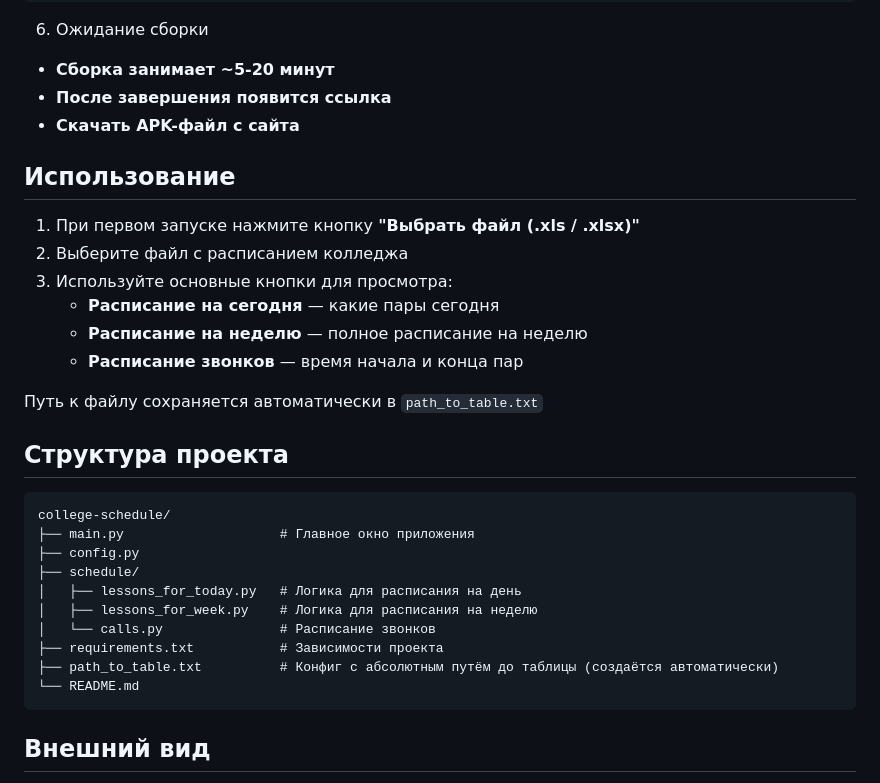
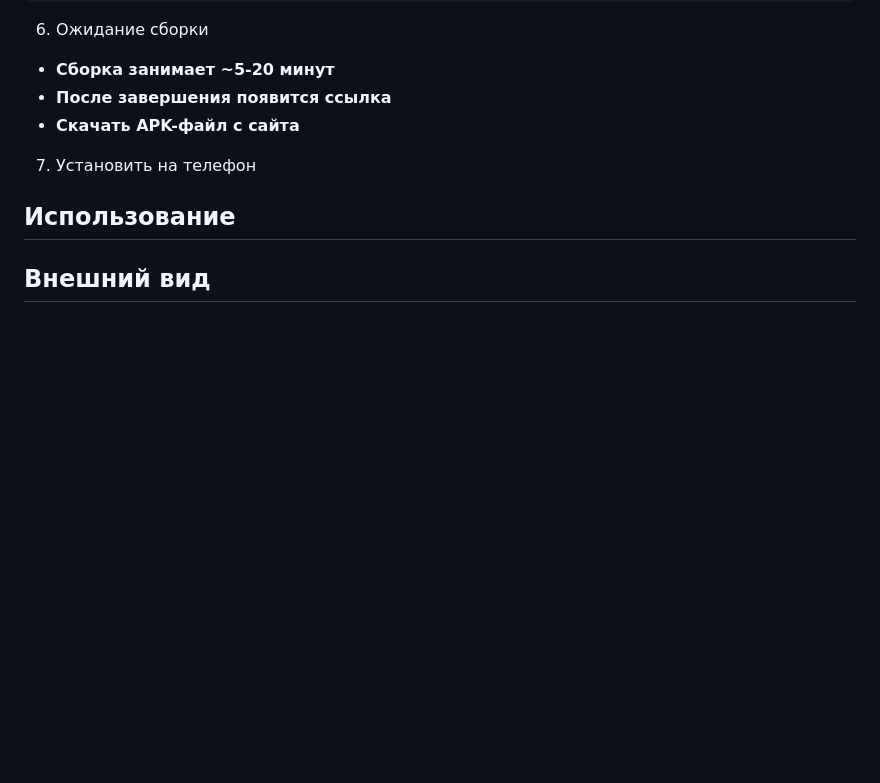
Before and after one commit to angry321/college-schedule-app, a Markdown page: README.md, the part around the change. Rendered like a GitHub page; blank space fills up the shorter version.

````diff
--- a/README.md
+++ b/README.md
@@ -87,32 +87,10 @@ eas build -p android --profile preview
 - **После завершения появится ссылка**
 - **Скачать APK-файл с сайта**
 
+7. Установить на телефон
 
 ## Использование
 
-1. При первом запуске нажмите кнопку **"Выбрать файл (.xls / .xlsx)"**
-2. Выберите файл с расписанием колледжа
-3. Используйте основные кнопки для просмотра:
-   - **Расписание на сегодня** — какие пары сегодня
-   - **Расписание на неделю** — полное расписание на неделю
-   - **Расписание звонков** — время начала и конца пар
-
-Путь к файлу сохраняется автоматически в `path_to_table.txt`
-
-## Структура проекта
-
-```
-college-schedule/
-├── main.py                    # Главное окно приложения
-├── config.py
-├── schedule/
-│   ├── lessons_for_today.py   # Логика для расписания на день
-│   ├── lessons_for_week.py    # Логика для расписания на неделю
-│   └── calls.py               # Расписание звонков
-├── requirements.txt           # Зависимости проекта
-├── path_to_table.txt          # Конфиг с абсолютным путём до таблицы (создаётся автоматически)
-└── README.md
-```
 
 ## Внешний вид
 
````
